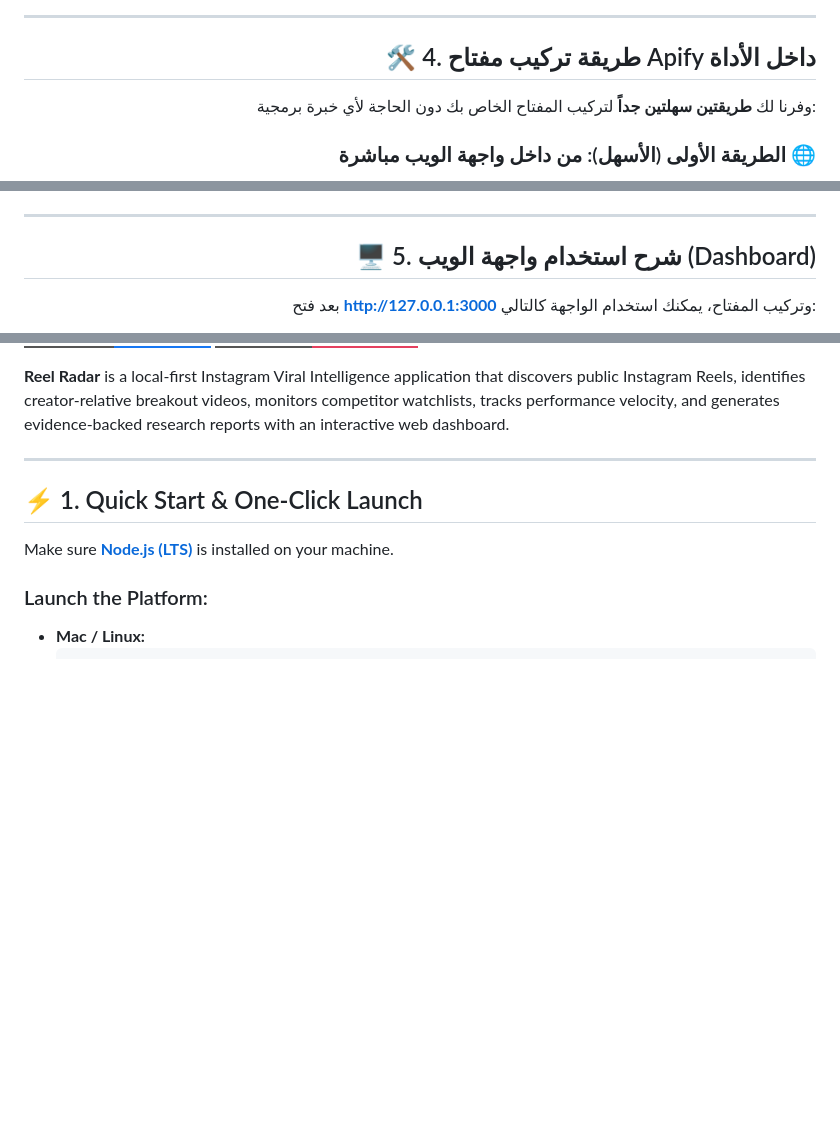
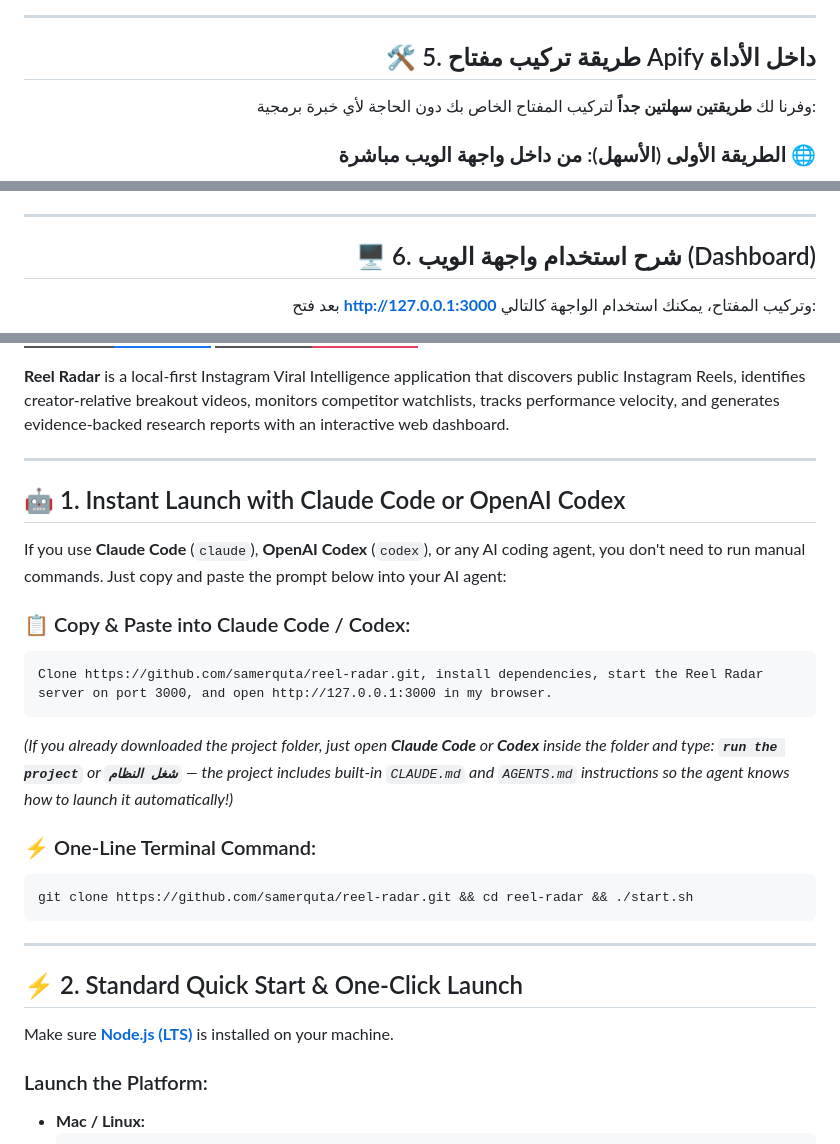
Before and after one commit to samerquta/reel-radar, a Markdown page: README.md, 3 parts joined by grey strips. Rendered like a GitHub page; badges without logos; blank space fills up the shorter version.

````diff
--- a/README.md
+++ b/README.md
@@ -90,7 +109,7 @@
 
 ---
 
-## 🛠️ 4. طريقة تركيب مفتاح Apify داخل الأداة
+## 🛠️ 5. طريقة تركيب مفتاح Apify داخل الأداة
 
 وفرنا لك **طريقتين سهلتين جداً** لتركيب المفتاح الخاص بك دون الحاجة لأي خبرة برمجية:
 
@@ -108,7 +127,7 @@
 
 ---
 
-## 🖥️ 5. شرح استخدام واجهة الويب (Dashboard)
+## 🖥️ 6. شرح استخدام واجهة الويب (Dashboard)
 
 بعد فتح **[http://127.0.0.1:3000](http://127.0.0.1:3000)** وتركيب المفتاح، يمكنك استخدام الواجهة كالتالي:
 
@@ -166,7 +185,25 @@
 
 ---
 
-## ⚡ 1. Quick Start & One-Click Launch
+## 🤖 1. Instant Launch with Claude Code or OpenAI Codex
+
+If you use **Claude Code** (`claude`), **OpenAI Codex** (`codex`), or any AI coding agent, you don't need to run manual commands. Just copy and paste the prompt below into your AI agent:
+
+### 📋 Copy & Paste into Claude Code / Codex:
+```text
+Clone https://github.com/samerquta/reel-radar.git, install dependencies, start the Reel Radar server on port 3000, and open http://127.0.0.1:3000 in my browser.
+```
+
+*(If you already downloaded the project folder, just open **Claude Code** or **Codex** inside the folder and type: **`run the project`** or **`شغل النظام`** — the project includes built-in `CLAUDE.md` and `AGENTS.md` instructions so the agent knows how to launch it automatically!)*
+
+### ⚡ One-Line Terminal Command:
+```bash
+git clone https://github.com/samerquta/reel-radar.git && cd reel-radar && ./start.sh
+```
+
+---
+
+## ⚡ 2. Standard Quick Start & One-Click Launch
 
 Make sure **[Node.js (LTS)](https://nodejs.org/)** is installed on your machine.
 
````
Also changed, not shown: other parts of README.md (+32 -13 lines), AGENTS.md (added, +17 -0 lines), CLAUDE.md (added, +27 -0 lines).
